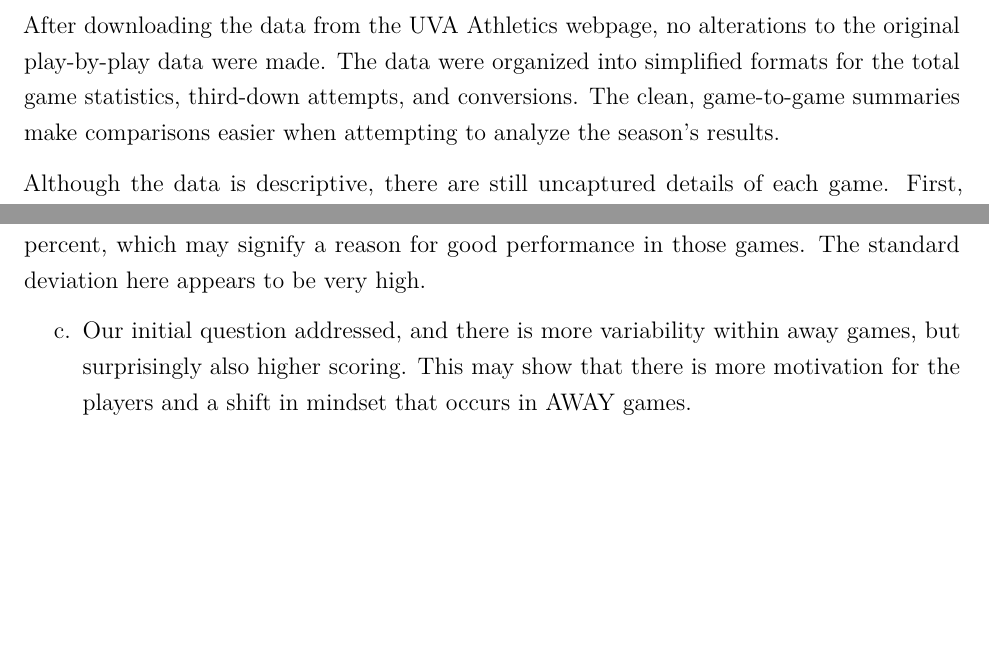
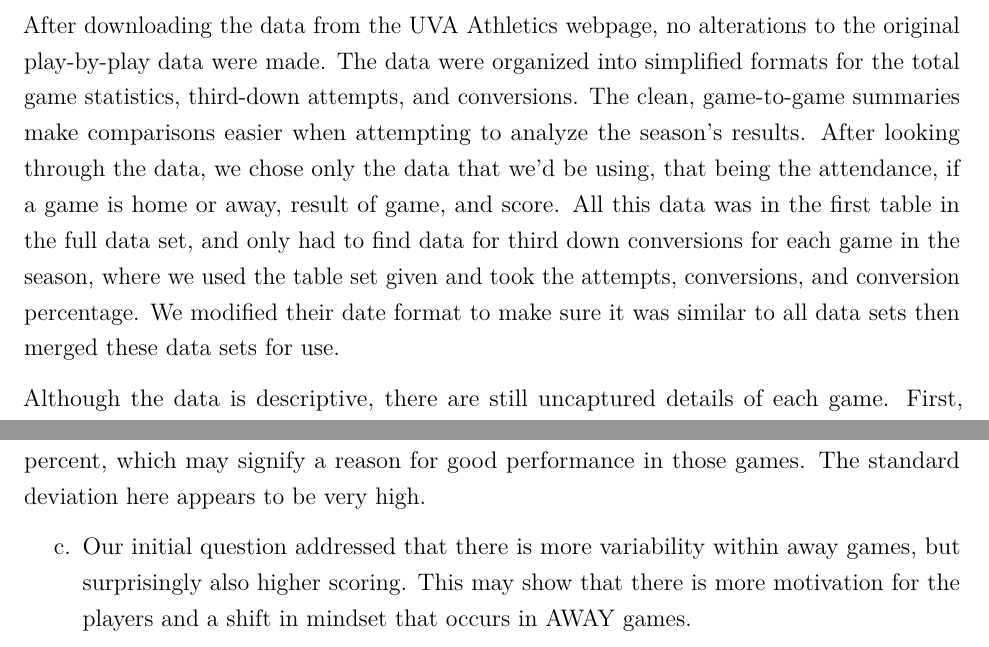
Before and after one commit to wng8zw/stat3080-project-part1, an R Markdown document (Project_part1.Rmd): two parts of pages 2 and 5 of 7, joined at a grey line, cut so that both start at the same text, the shorter picture padded with empty space. Rendered offline with R 4.5, knitr and Pandoc, then LaTeX, with nearby package versions.

Commit message:
final report

```diff
--- a/Project_part1.Rmd
+++ b/Project_part1.Rmd
@@ -29,7 +29,7 @@
 ## Data Summary:
  This data is representative of a population of all UVA Football games from the 2024 season. It was collected during each game and uploaded to the UVA Athletics website. The third-down results were collected from the official UVA Athletics NCAA game statistics and box scores. As the NCAA tracks play-by-play outcomes, our data is recorded directly from the in-game tracking systems, which generate a full population of games for the season. The scoring totals and attendance numbers were also taken from this legitimate source.
 
-After downloading the data from the UVA Athletics webpage, no alterations to the original play-by-play data were made. The data were organized into simplified formats for the total game statistics, third-down attempts, and conversions. The clean, game-to-game summaries make comparisons easier when attempting to analyze the season’s results.
+After downloading the data from the UVA Athletics webpage, no alterations to the original play-by-play data were made. The data were organized into simplified formats for the total game statistics, third-down attempts, and conversions. The clean, game-to-game summaries make comparisons easier when attempting to analyze the season’s results. After looking through the data, we chose only the data that we'd be using, that being the attendance, if a game is home or away, result of game, and score. All this data was in the first table in the full data set, and only had to find data for third down conversions for each game in the season, where we used the table set given and took the attempts, conversions, and conversion percentage. We modified their date format to make sure it was similar to all data sets then merged these data sets for use.
 
 Although the data is descriptive, there are still uncaptured details of each game. First, injuries, weather, and field conditions are not included or accounted for. These confounding variables may play a role in the team’s performance, but our data has no way of showing that. Secondly, the data used in this project only covers the 2024 season, meaning the results cannot be generalized to team data from other years.
 
@@ -134,7 +132,7 @@
 
 The range in percentages is from -37.1 to 25, signifying a high volatility and variance. There was a decent streak of 3 games between September and October, starting with the 19.2 percent, which may signify a reason for good performance in those games. The standard deviation here appears to be very high.
 
-c. Our initial question addressed, and there is more variability within away games, but surprisingly also higher scoring. This may show that there is more motivation for the players and a shift in mindset that occurs in AWAY games.
+c. Our initial question addressed that there is more variability within away games, but surprisingly also higher scoring. This may show that there is more motivation for the players and a shift in mindset that occurs in AWAY games.
 
 In the attendees versus points scored, a potential reason for how the relationship turned out could be accounted for by other factors such as strength of opponent, football legacy, rivalries, and weather. If looking purely at strength of opponent, you can find a pattern that there is a lot of points scored in less attended events because the other team is a lot worse, which means less fans, and in the more attended events you can expect more points because the other team is a lot better, meaning more fans. This data does not exactly answer our question but rather shows that many factors account for higher points and attendance amounts.
 
```
Also changed, not shown: Project_part1.Rmd (2 more changed lines).
